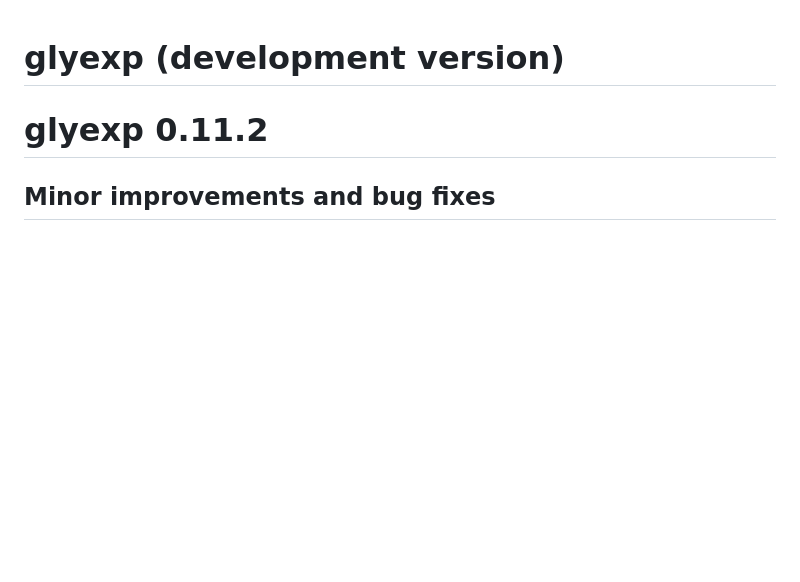
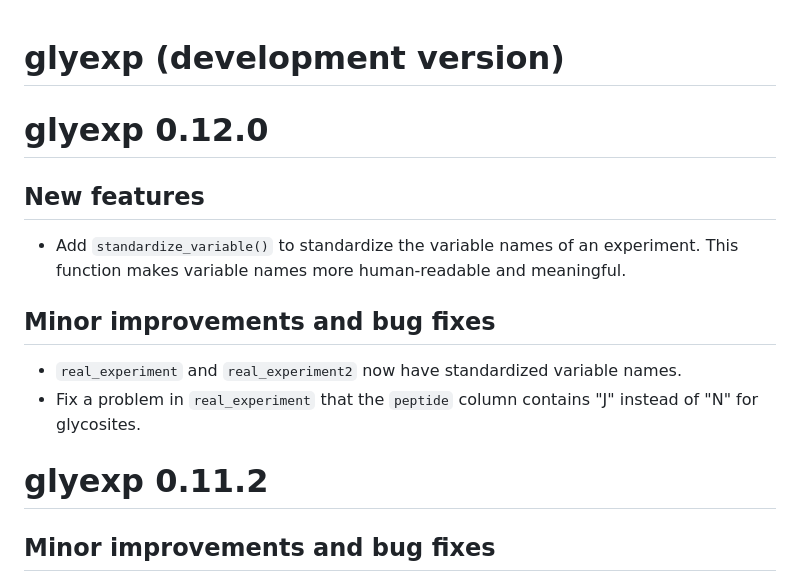
Before and after one commit to glycoverse/glyexp, a Markdown page: NEWS.md, the part around the change. Rendered like a GitHub page; blank space fills up the shorter version.

Commit message:
docs: update NEWS

```diff
--- a/NEWS.md
+++ b/NEWS.md
@@ -1,4 +1,15 @@
 # glyexp (development version)
+
+# glyexp 0.12.0
+
+## New features
+
+* Add `standardize_variable()` to standardize the variable names of an experiment. This function makes variable names more human-readable and meaningful.
+
+## Minor improvements and bug fixes
+
+* `real_experiment` and `real_experiment2` now have standardized variable names.
+* Fix a problem in `real_experiment` that the `peptide` column contains "J" instead of "N" for glycosites.
 
 # glyexp 0.11.2
 
```
